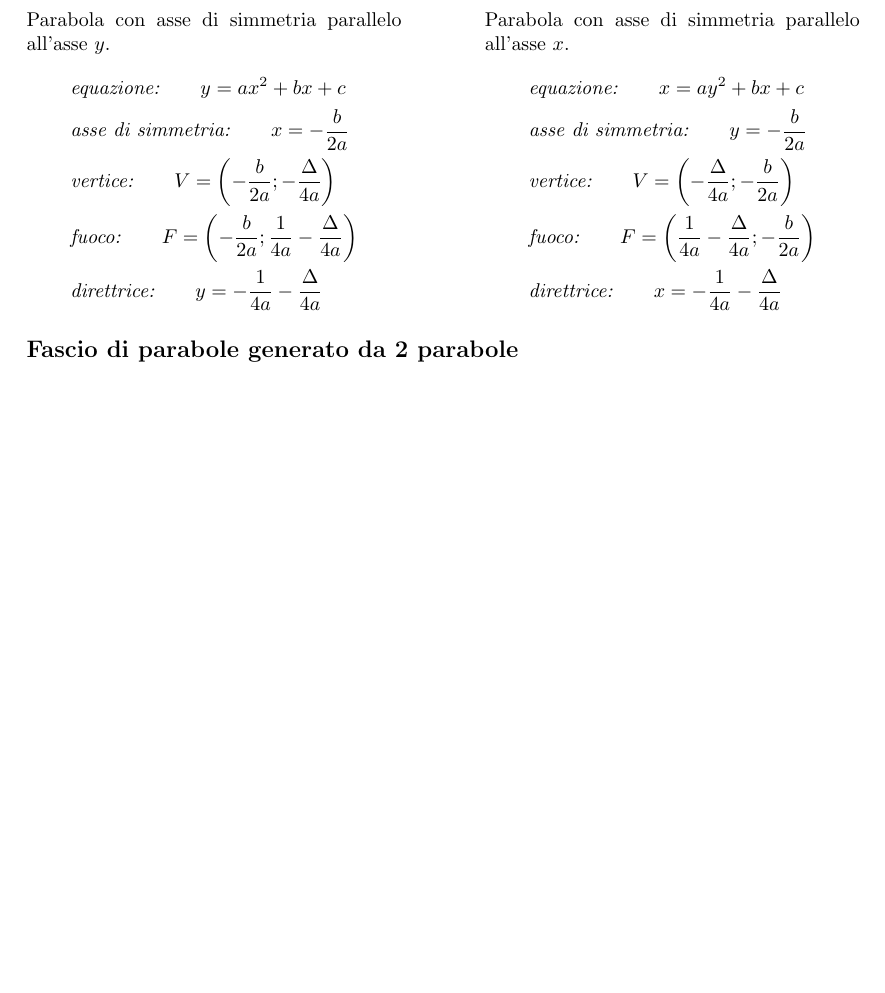
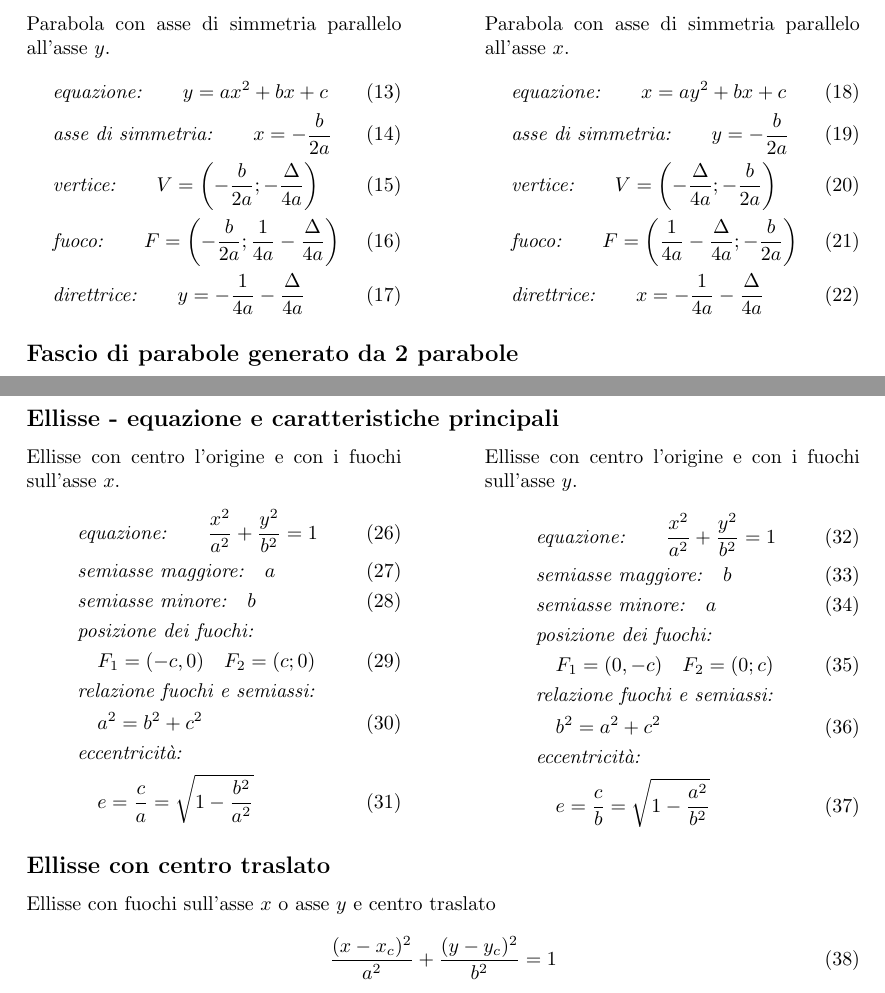
Before and after one commit to torans51/math-notes, a LaTeX document (main.tex): part of page 3 of 3 before the commit and two parts of pages 3 and 4 of 4 after it, the two joined at a grey line, cut so that both start at the same text, the shorter picture padded with empty space. Compiled offline with pdfLaTeX.

Commit message:
Add ellisse section

```diff
--- a/main.tex
+++ b/main.tex
@@ -95,10 +95,11 @@
 
   \newpage
   \section{Parabola}
+
   \subsection*{Parabola - equazione e caratteristiche principali}
   \begin{minipage}[t]{.45\textwidth}
     Parabola con asse di simmetria parallelo all'asse $y$.
-    \begin{align*}
+    \begin{align}
       & \text{\textit{equazione:}} \qquad
       y = ax^2 + bx + c \\
       & \text{\textit{asse di simmetria:}} \qquad
@@ -109,12 +110,12 @@
       F = \left(-\frac{b}{2a}; \frac{1}{4a} -\frac{\Delta}{4a}\right) \\
       & \text{\textit{direttrice:}} \qquad
       y = -\frac{1}{4a} -\frac{\Delta}{4a}
-    \end{align*}
+    \end{align}
   \end{minipage}
   \hfill
   \begin{minipage}[t]{.45\textwidth}
     Parabola con asse di simmetria parallelo all'asse $x$.
-    \begin{align*}
+    \begin{align}
       & \text{\textit{equazione:}} \qquad
       x = ay^2 + bx + c \\
       & \text{\textit{asse di simmetria:}} \qquad
@@ -157,4 +158,46 @@
     y=mx+q + k(x-x_1)^2
   \end{equation}
 
+  \newpage
+  \section{Ellisse}
+
+  \subsection*{Ellisse - equazione e caratteristiche principali}
+  \begin{minipage}[t]{.45\textwidth}
+    Ellisse con centro l'origine e con i fuochi sull'asse $x$.
+    \begin{align}
+      & \text{\textit{equazione:}} \qquad
+      \frac{x^2}{a^2} + \frac{y^2}{b^2} = 1 \\
+      & \text{\textit{semiasse maggiore:}} \quad a \\
+      & \text{\textit{semiasse minore:}} \quad b \\
+      & \text{\textit{posizione dei fuochi:}} \nonumber \\
+      & \quad F_1 = (-c, 0) \quad F_2 = (c; 0) \\
+      & \text{\textit{relazione fuochi e semiassi:}} \nonumber \\
+      & \quad a^2 = b^2 + c^2 \\
+      & \text{\textit{eccentricità:}} \nonumber \\
+      & \quad e = \frac{c}{a} = \sqrt{1-\frac{b^2}{a^2}}
+    \end{align}
+  \end{minipage}
+  \hfill
+  \begin{minipage}[t]{.45\textwidth}
+    Ellisse con centro l'origine e con i fuochi sull'asse $y$.
+    \begin{align}
+      & \text{\textit{equazione:}} \qquad
+      \frac{x^2}{a^2} + \frac{y^2}{b^2} = 1 \\
+      & \text{\textit{semiasse maggiore:}} \quad b \\
+      & \text{\textit{semiasse minore:}} \quad a \\
+      & \text{\textit{posizione dei fuochi:}} \nonumber \\
+      & \quad F_1 = (0, -c) \quad F_2 = (0; c) \\
+      & \text{\textit{relazione fuochi e semiassi:}} \nonumber \\
+      & \quad b^2 = a^2 + c^2 \\
+      & \text{\textit{eccentricità:}} \nonumber \\
+      & \quad e = \frac{c}{b} = \sqrt{1-\frac{a^2}{b^2}}
+    \end{align}
+  \end{minipage}
+
+  \subsection*{Ellisse con centro traslato}
+  Ellisse con fuochi sull'asse $x$ o asse $y$ e centro traslato
+  \begin{equation}
+    \frac{(x-x_c)^2}{a^2} + \frac{(y-y_c)^2}{b^2} = 1 \\
+  \end{equation}
+
 \end{document}
```
Also changed, not shown: main.tex (4 more changed lines).
